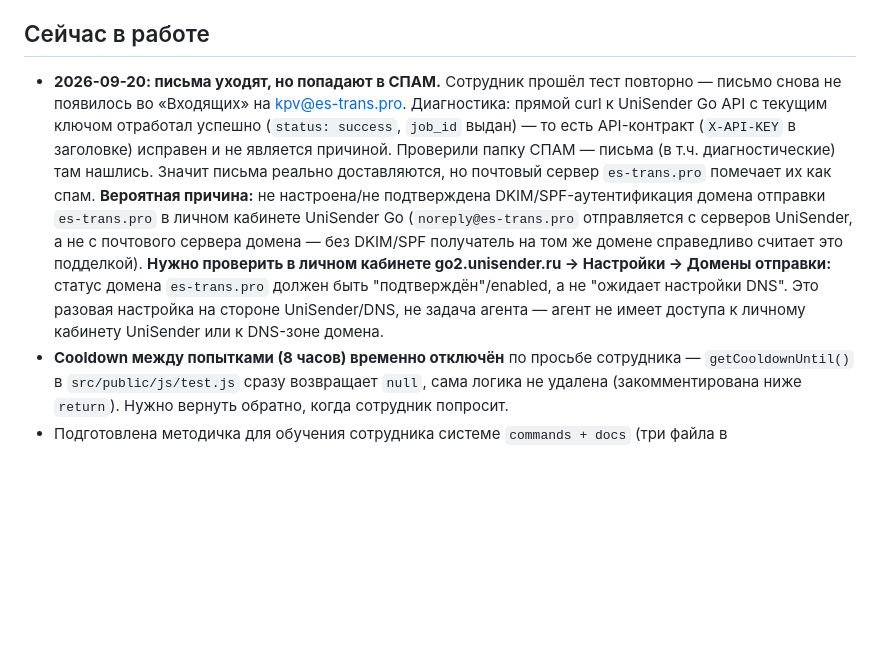
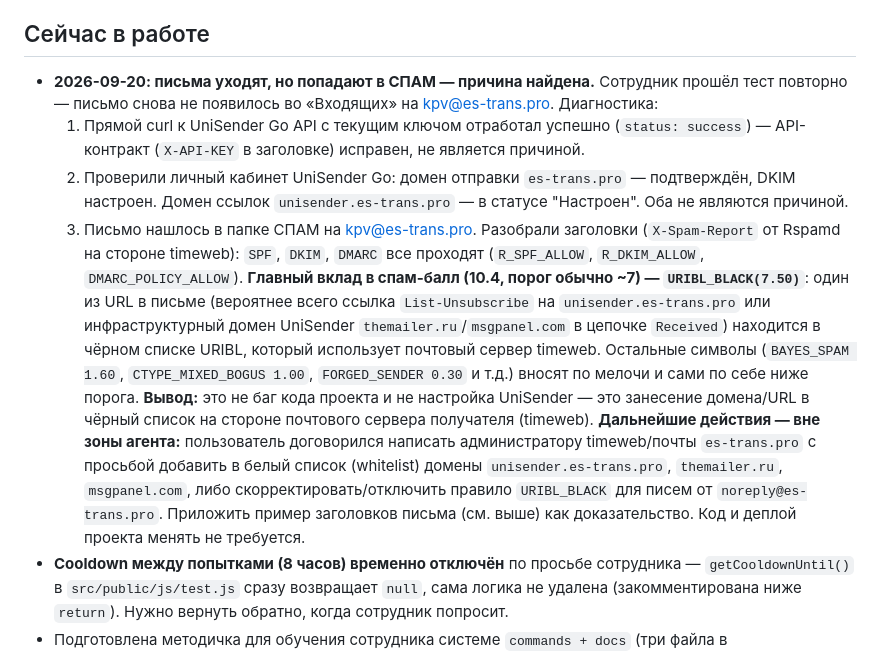
Before and after one commit to krutko77/transport-logistics-course, a Markdown page: docs/state.md, the part around the change. GitHub-like rendering; blank space fills up the shorter version.

Commit message:
Уточнить диагностику: причина спама — URIBL_BLACK на стороне timeweb
SPF/DKIM/DMARC проходят, домены UniSender настроены корректно. Спам-балл
10.4 набирается почти целиком из-за URIBL_BLACK(7.50) — один из URL в
письме в чёрном списке у почтового сервера получателя. Требуется
вмешательство администратора timeweb/почты, не изменения в коде.

Co-Authored-By: Claude Sonnet 5 <noreply@anthropic.com>

```diff
--- a/docs/state.md
+++ b/docs/state.md
@@ -39,23 +39,35 @@ CLAUDE.md), оба проекта задеплоены. `es-trans_test_GFD_MOO`
 администратором портала 2026-09-19.
 
 ## Сейчас в работе
-- **2026-09-20: письма уходят, но попадают в СПАМ.** Сотрудник прошёл тест
-  повторно — письмо снова не появилось во «Входящих» на kpv@es-trans.pro.
-  Диагностика: прямой curl к UniSender Go API с текущим ключом отработал
-  успешно (`status: success`, `job_id` выдан) — то есть API-контракт
-  (`X-API-KEY` в заголовке) исправен и не является причиной. Проверили
-  папку СПАМ — письма (в т.ч. диагностические) там нашлись. Значит письма
-  реально доставляются, но почтовый сервер `es-trans.pro` помечает их как
-  спам. **Вероятная причина:** не настроена/не подтверждена
-  DKIM/SPF-аутентификация домена отправки `es-trans.pro` в личном кабинете
-  UniSender Go (`noreply@es-trans.pro` отправляется с серверов UniSender,
-  а не с почтового сервера домена — без DKIM/SPF получатель на том же
-  домене справедливо считает это подделкой). **Нужно проверить в личном
-  кабинете go2.unisender.ru → Настройки → Домены отправки:** статус
-  домена `es-trans.pro` должен быть "подтверждён"/enabled, а не
-  "ожидает настройки DNS". Это разовая настройка на стороне UniSender/DNS,
-  не задача агента — агент не имеет доступа к личному кабинету UniSender
-  или к DNS-зоне домена.
+- **2026-09-20: письма уходят, но попадают в СПАМ — причина найдена.**
+  Сотрудник прошёл тест повторно — письмо снова не появилось во
+  «Входящих» на kpv@es-trans.pro. Диагностика:
+  1. Прямой curl к UniSender Go API с текущим ключом отработал успешно
+     (`status: success`) — API-контракт (`X-API-KEY` в заголовке) исправен,
+     не является причиной.
+  2. Проверили личный кабинет UniSender Go: домен отправки `es-trans.pro`
+     — подтверждён, DKIM настроен. Домен ссылок `unisender.es-trans.pro`
+     — в статусе "Настроен". Оба не являются причиной.
+  3. Письмо нашлось в папке СПАМ на kpv@es-trans.pro. Разобрали заголовки
+     (`X-Spam-Report` от Rspamd на стороне timeweb): `SPF`, `DKIM`, `DMARC`
+     все проходят (`R_SPF_ALLOW`, `R_DKIM_ALLOW`, `DMARC_POLICY_ALLOW`).
+     **Главный вклад в спам-балл (10.4, порог обычно ~7) —
+     `URIBL_BLACK(7.50)`**: один из URL в письме (вероятнее всего ссылка
+     `List-Unsubscribe` на `unisender.es-trans.pro` или инфраструктурный
+     домен UniSender `themailer.ru`/`msgpanel.com` в цепочке `Received`)
+     находится в чёрном списке URIBL, который использует почтовый сервер
+     timeweb. Остальные символы (`BAYES_SPAM 1.60`, `CTYPE_MIXED_BOGUS
+     1.00`, `FORGED_SENDER 0.30` и т.д.) вносят по мелочи и сами по себе
+     ниже порога.
+  **Вывод:** это не баг кода проекта и не настройка UniSender — это
+  занесение домена/URL в чёрный список на стороне почтового сервера
+  получателя (timeweb). **Дальнейшие действия — вне зоны агента:**
+  пользователь договорился написать администратору timeweb/почты
+  `es-trans.pro` с просьбой добавить в белый список (whitelist) домены
+  `unisender.es-trans.pro`, `themailer.ru`, `msgpanel.com`, либо
+  скорректировать/отключить правило `URIBL_BLACK` для писем от
+  `noreply@es-trans.pro`. Приложить пример заголовков письма (см. выше)
+  как доказательство. Код и деплой проекта менять не требуется.
 - **Cooldown между попытками (8 часов) временно отключён** по просьбе
   сотрудника — `getCooldownUntil()` в `src/public/js/test.js` сразу
   возвращает `null`, сама логика не удалена (закомментирована ниже
```
